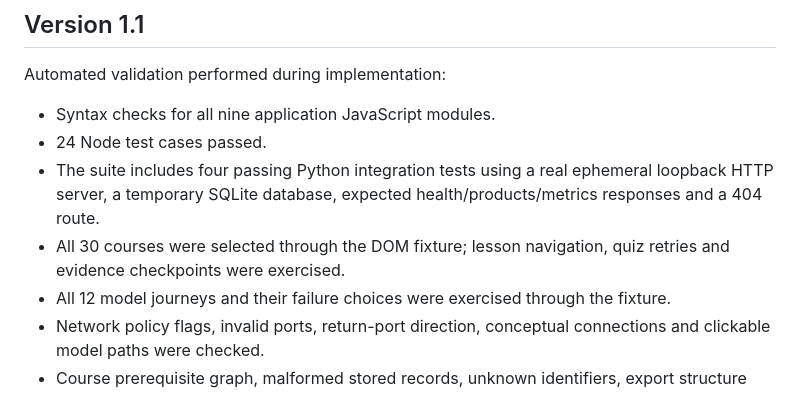
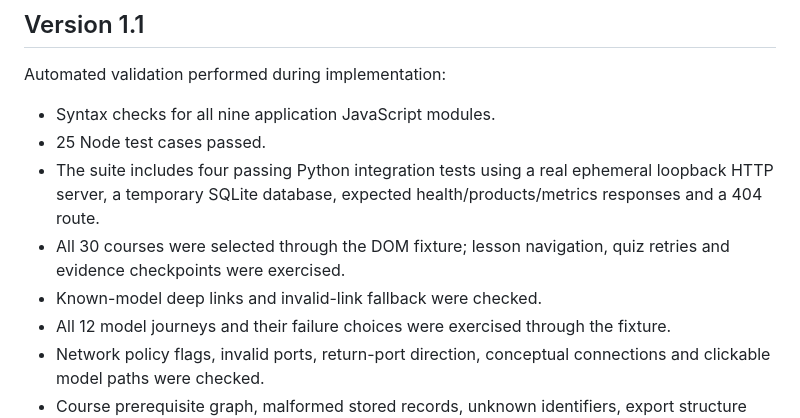
Before and after one commit to Vishnu063/devops-universe-3d, a Markdown page: VALIDATION.md, the part around the change. Rendered like a GitHub page.

```diff
--- a/VALIDATION.md
+++ b/VALIDATION.md
@@ -5,9 +5,10 @@
 Automated validation performed during implementation:
 
 - Syntax checks for all nine application JavaScript modules.
-- 24 Node test cases passed.
+- 25 Node test cases passed.
 - The suite includes four passing Python integration tests using a real ephemeral loopback HTTP server, a temporary SQLite database, expected health/products/metrics responses and a 404 route.
 - All 30 courses were selected through the DOM fixture; lesson navigation, quiz retries and evidence checkpoints were exercised.
+- Known-model deep links and invalid-link fallback were checked.
 - All 12 model journeys and their failure choices were exercised through the fixture.
 - Network policy flags, invalid ports, return-port direction, conceptual connections and clickable model paths were checked.
 - Course prerequisite graph, malformed stored records, unknown identifiers, export structure dependencies and all-progress reset were checked.
```
Also changed, not shown: README.md (+9 -1 lines), docs/previews/web-request-3d.gif (added), 3 other files.
